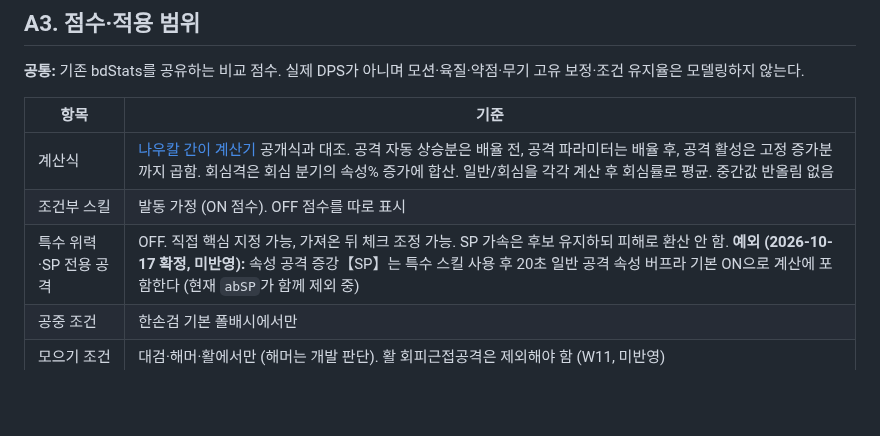
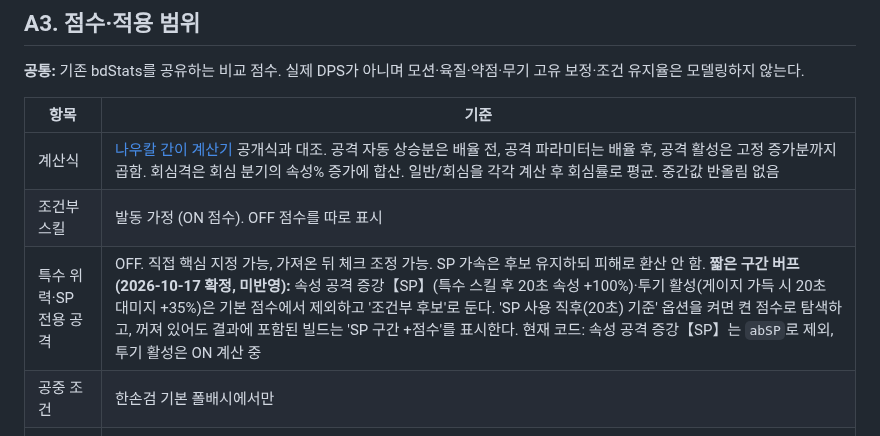
Before and after one commit to mhn-kor/mhn-kor.github.io, a Markdown page: docs/AUTO_BUILD.md, the part around the change. Drawn GitHub-style; blank space fills up the shorter version.

```diff
--- a/docs/AUTO_BUILD.md
+++ b/docs/AUTO_BUILD.md
@@ -172,7 +172,7 @@
 | --- | --- |
 | 계산식 | [나우칼 간이 계산기](https://mhnowcalc.com/calc/damage_calc.php?lang=ko) 공개식과 대조. 공격 자동 상승분은 배율 전, 공격 파라미터는 배율 후, 공격 활성은 고정 증가분까지 곱함. 회심격은 회심 분기의 속성% 증가에 합산. 일반/회심을 각각 계산 후 회심률로 평균. 중간값 반올림 없음 |
 | 조건부 스킬 | 발동 가정 (ON 점수). OFF 점수를 따로 표시 |
-| 특수 위력·SP 전용 공격 | OFF. 직접 핵심 지정 가능, 가져온 뒤 체크 조정 가능. SP 가속은 후보 유지하되 피해로 환산 안 함. **예외 (2026-10-17 확정, 미반영):** 속성 공격 증강【SP】는 특수 스킬 사용 후 20초 일반 공격 속성 버프라 기본 ON으로 계산에 포함한다 (현재 `abSP`가 함께 제외 중) |
+| 특수 위력·SP 전용 공격 | OFF. 직접 핵심 지정 가능, 가져온 뒤 체크 조정 가능. SP 가속은 후보 유지하되 피해로 환산 안 함. **짧은 구간 버프 (2026-10-17 확정, 미반영):** 속성 공격 증강【SP】(특수 스킬 후 20초 속성 +100%)·투기 활성(게이지 가득 시 20초 대미지 +35%)은 기본 점수에서 제외하고 '조건부 후보'로 둔다. 'SP 사용 직후(20초) 기준' 옵션을 켜면 켠 점수로 탐색하고, 꺼져 있어도 결과에 포함된 빌드는 'SP 구간 +점수'를 표시한다. 현재 코드: 속성 공격 증강【SP】는 `abSP`로 제외, 투기 활성은 ON 계산 중 |
 | 공중 조건 | 한손검 기본 폴배시에서만 |
 | 모으기 조건 | 대검·해머·활에서만 (해머는 개발 판단). 활 회피근접공격은 제외해야 함 (W11, 미반영) |
 | 공격적인 방어 | 한손검·랜스·건랜스·차지액스·헤비, 대검 격앙참 |
```
Also changed, not shown: docs/SKILLS.md (+3 -3 lines).
